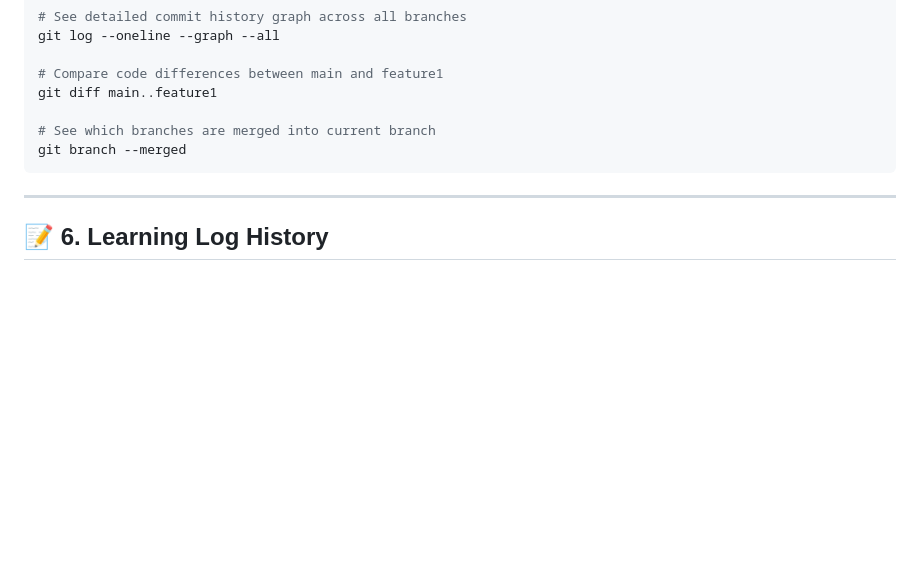
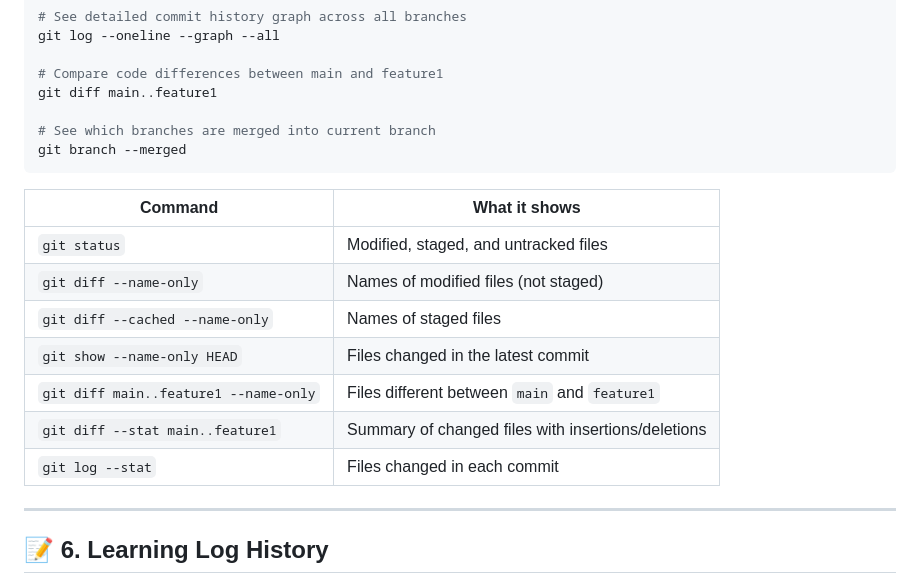
Before and after one commit to Abhijayshah/git-branches, a Markdown page: branch.md, the part around the change. GitHub-like rendering; blank space fills up the shorter version.

Commit message:
added command run useful to remember

````diff
--- a/branch.md
+++ b/branch.md
@@ -102,6 +102,16 @@ git diff main..feature1
 git branch --merged
 ```
 
+| Command                               | What it shows                                      |
+| ------------------------------------- | -------------------------------------------------- |
+| `git status`                          | Modified, staged, and untracked files              |
+| `git diff --name-only`                | Names of modified files (not staged)               |
+| `git diff --cached --name-only`       | Names of staged files                              |
+| `git show --name-only HEAD`           | Files changed in the latest commit                 |
+| `git diff main..feature1 --name-only` | Files different between `main` and `feature1`      |
+| `git diff --stat main..feature1`      | Summary of changed files with insertions/deletions |
+| `git log --stat`                      | Files changed in each commit                       |
+
 ---
 
 ## 📝 6. Learning Log History
````
